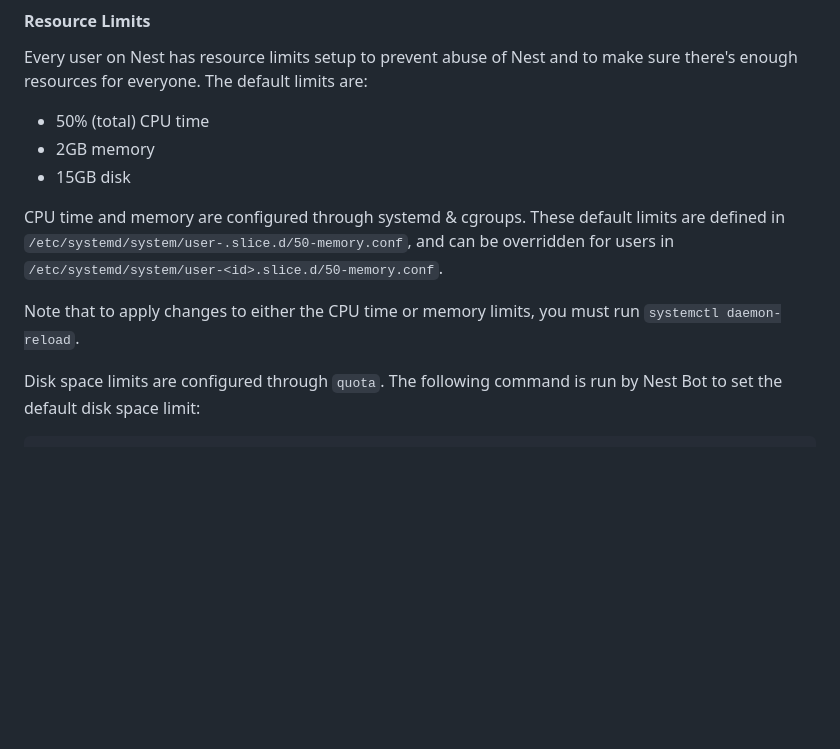
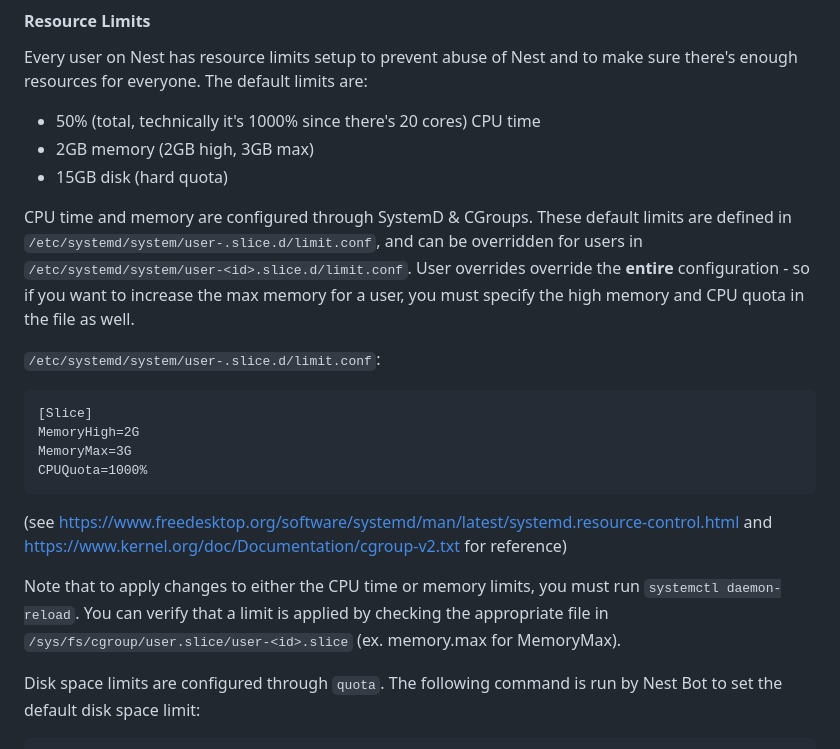
Before and after one commit to hackclub/nest, a Markdown page: SETUP.md, the part around the change. Drawn GitHub-style; blank space fills up the shorter version.

Commit message:
Improve resource limit documentation

````diff
--- a/SETUP.md
+++ b/SETUP.md
@@ -24,13 +24,22 @@ The Nest VM is the VM that users will access and host their stuff on. It runs De
 
 Every user on Nest has resource limits setup to prevent abuse of Nest and to make sure there's enough resources for everyone. The default limits are:
 
-- 50% (total) CPU time
-- 2GB memory
-- 15GB disk
+- 50% (total, technically it's 1000% since there's 20 cores) CPU time
+- 2GB memory (2GB high, 3GB max)
+- 15GB disk (hard quota)
 
-CPU time and memory are configured through systemd & cgroups. These default limits are defined in `/etc/systemd/system/user-.slice.d/50-memory.conf`, and can be overridden for users in `/etc/systemd/system/user-<id>.slice.d/50-memory.conf`.
+CPU time and memory are configured through SystemD & CGroups. These default limits are defined in `/etc/systemd/system/user-.slice.d/limit.conf`, and can be overridden for users in `/etc/systemd/system/user-<id>.slice.d/limit.conf`. User overrides override the **entire** configuration - so if you want to increase the max memory for a user, you must specify the high memory and CPU quota in the file as well.
 
-Note that to apply changes to either the CPU time or memory limits, you must run `systemctl daemon-reload`.
+`/etc/systemd/system/user-.slice.d/limit.conf`:
+```
+[Slice]
+MemoryHigh=2G
+MemoryMax=3G
+CPUQuota=1000%
+```
+(see https://www.freedesktop.org/software/systemd/man/latest/systemd.resource-control.html and https://www.kernel.org/doc/Documentation/cgroup-v2.txt for reference)
+
+Note that to apply changes to either the CPU time or memory limits, you must run `systemctl daemon-reload`. You can verify that a limit is applied by checking the appropriate file in `/sys/fs/cgroup/user.slice/user-<id>.slice` (ex. memory.max for MemoryMax).
 
 Disk space limits are configured through `quota`. The following command is run by Nest Bot to set the default disk space limit:
 
````
